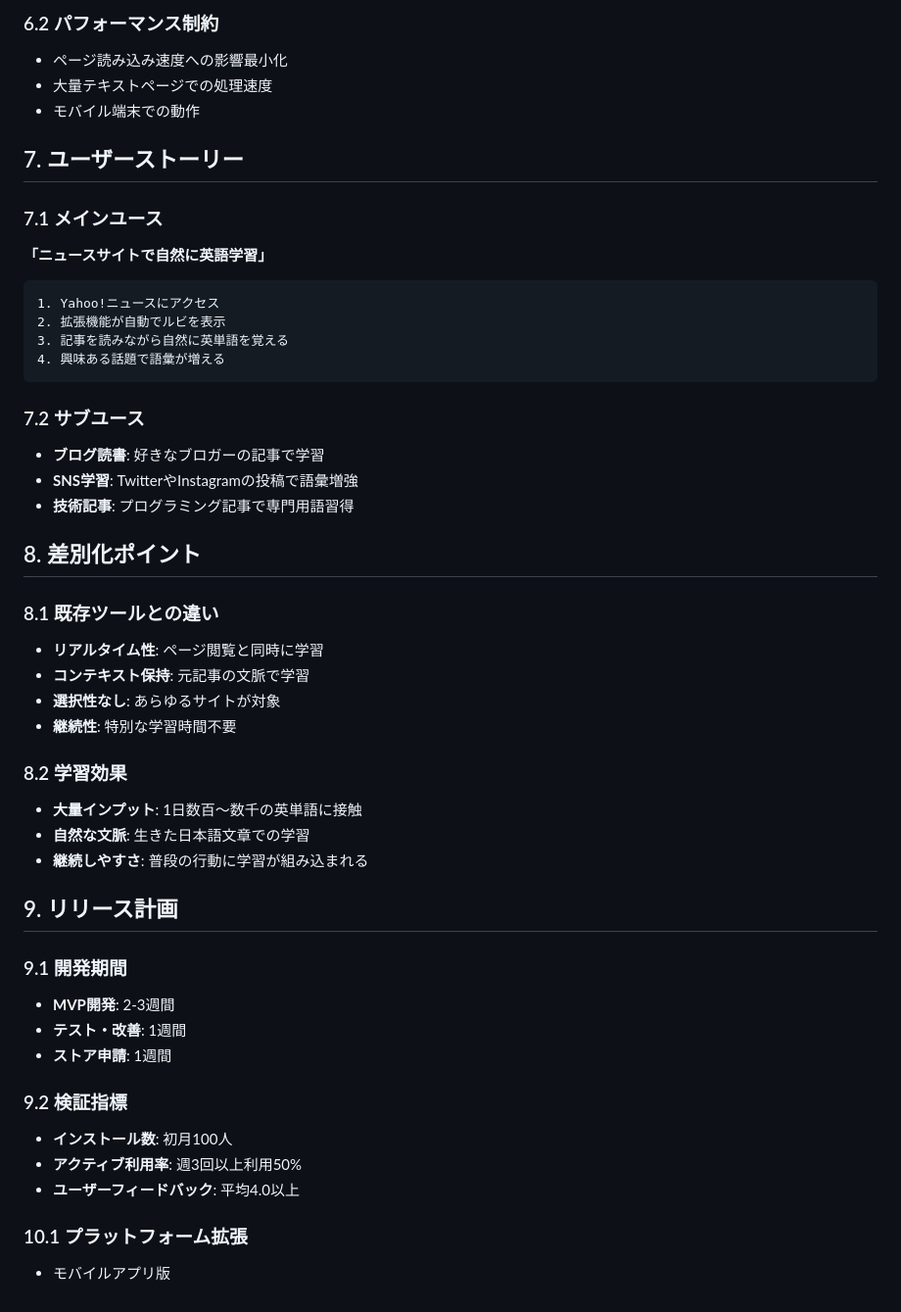
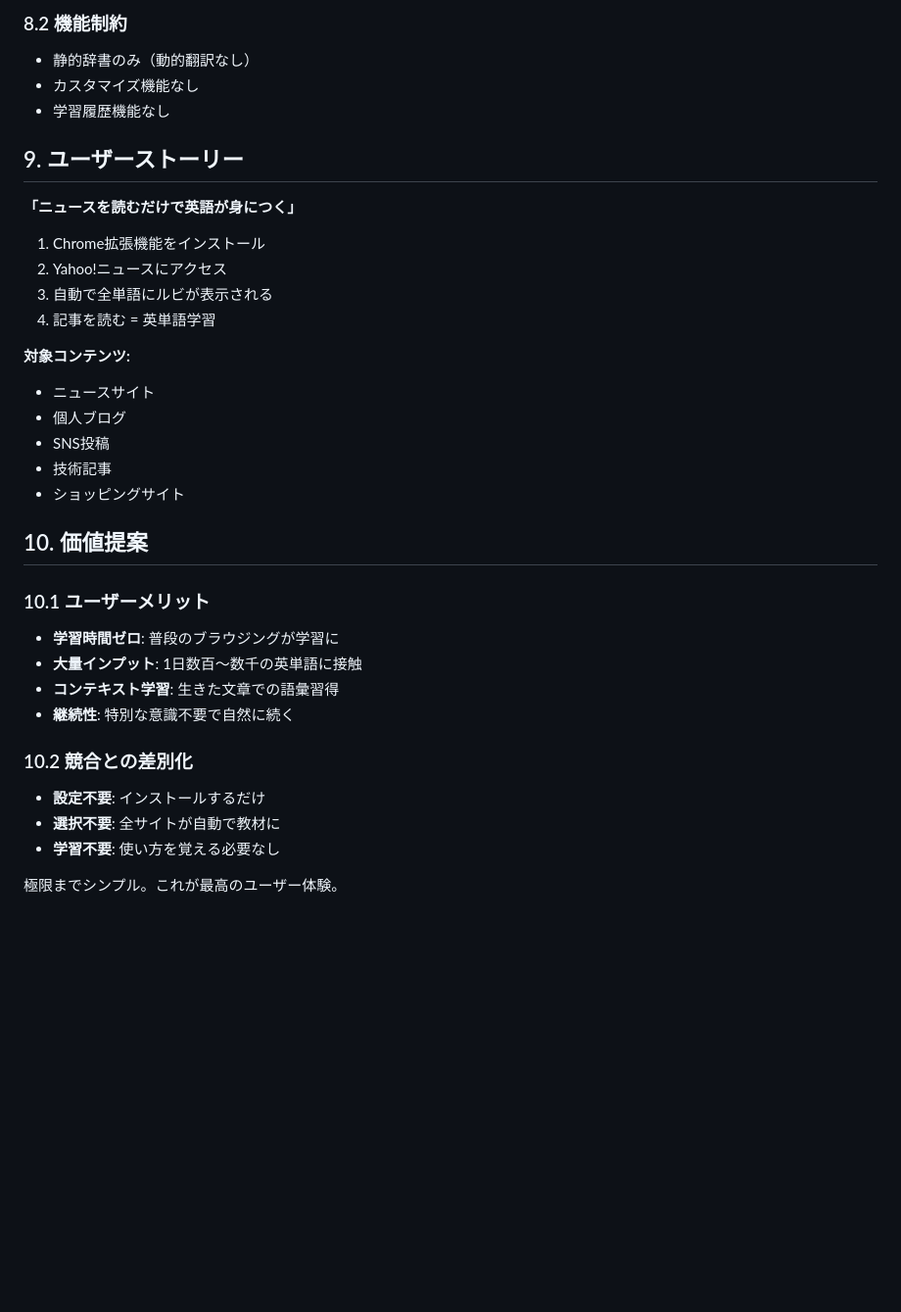
Before and after one commit to goodsun/rubylingo, a Markdown page: README.md, the part around the change printed below. Shown: that part at 98% size. Rendered like a GitHub page; blank space fills up the shorter version.

````diff
--- a/README.md
+++ b/README.md
@@ -148,49 +150,35 @@ options.html/js/css    # 詳細設定画面
 
-### 6.2 パフォーマンス制約
-- ページ読み込み速度への影響最小化
-- 大量テキストページでの処理速度
-- モバイル端末での動作
+### 8.2 機能制約
+- 静的辞書のみ（動的翻訳なし）
+- カスタマイズ機能なし
+- 学習履歴機能なし
 
-## 7. ユーザーストーリー
+## 9. ユーザーストーリー
 
-### 7.1 メインユース
-**「ニュースサイトで自然に英語学習」**
-```
-1. Yahoo!ニュースにアクセス
-2. 拡張機能が自動でルビを表示
-3. 記事を読みながら自然に英単語を覚える
-4. 興味ある話題で語彙が増える
-```
+**「ニュースを読むだけで英語が身につく」**
+1. Chrome拡張機能をインストール
+2. Yahoo!ニュースにアクセス
+3. 自動で全単語にルビが表示される
+4. 記事を読む = 英単語学習
 
-### 7.2 サブユース
-- **ブログ読書**: 好きなブロガーの記事で学習
-- **SNS学習**: TwitterやInstagramの投稿で語彙増強
-- **技術記事**: プログラミング記事で専門用語習得
+**対象コンテンツ:**
+- ニュースサイト
+- 個人ブログ
+- SNS投稿
+- 技術記事
+- ショッピングサイト
 
-## 8. 差別化ポイント
+## 10. 価値提案
 
-### 8.1 既存ツールとの違い
-- **リアルタイム性**: ページ閲覧と同時に学習
-- **コンテキスト保持**: 元記事の文脈で学習
-- **選択性なし**: あらゆるサイトが対象
-- **継続性**: 特別な学習時間不要
+### 10.1 ユーザーメリット
+- **学習時間ゼロ**: 普段のブラウジングが学習に
+- **大量インプット**: 1日数百〜数千の英単語に接触
+- **コンテキスト学習**: 生きた文章での語彙習得
+- **継続性**: 特別な意識不要で自然に続く
 
-### 8.2 学習効果
-- **大量インプット**: 1日数百～数千の英単語に接触
-- **自然な文脈**: 生きた日本語文章での学習
-- **継続しやすさ**: 普段の行動に学習が組み込まれる
+### 10.2 競合との差別化
+- **設定不要**: インストールするだけ
+- **選択不要**: 全サイトが自動で教材に
+- **学習不要**: 使い方を覚える必要なし
 
-## 9. リリース計画
-
-### 9.1 開発期間
-- **MVP開発**: 2-3週間
-- **テスト・改善**: 1週間
-- **ストア申請**: 1週間
-
-### 9.2 検証指標
-- **インストール数**: 初月100人
-- **アクティブ利用率**: 週3回以上利用50%
-- **ユーザーフィードバック**: 平均4.0以上
-
-### 10.1 プラットフォーム拡張
-- モバイルアプリ版
+極限までシンプル。これが最高のユーザー体験。
````
Also changed, not shown: other parts of README.md (+94 -92 lines).
